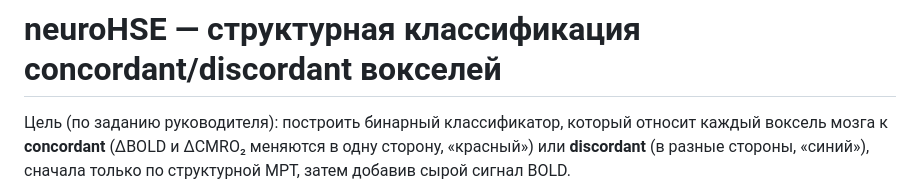
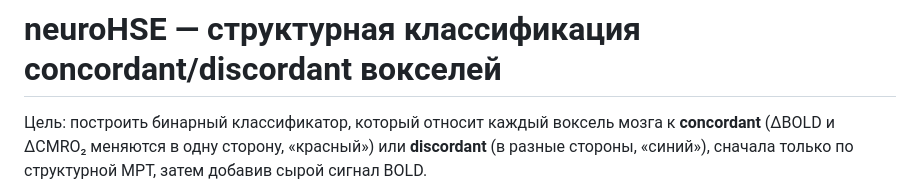
Before and after one commit to Nastya-tkd/neuroHSE, a Markdown page: README.md, the part around the change. Rendered like a GitHub page.

```diff
--- a/README.md
+++ b/README.md
@@ -1,6 +1,6 @@
 # neuroHSE — структурная классификация concordant/discordant вокселей
 
-Цель (по заданию руководителя): построить бинарный классификатор, который
+Цель: построить бинарный классификатор, который
 относит каждый воксель мозга к **concordant** (ΔBOLD и ΔCMRO₂ меняются в
 одну сторону, «красный») или **discordant** (в разные стороны, «синий»),
 сначала только по структурной МРТ, затем добавив сырой сигнал BOLD.
```
